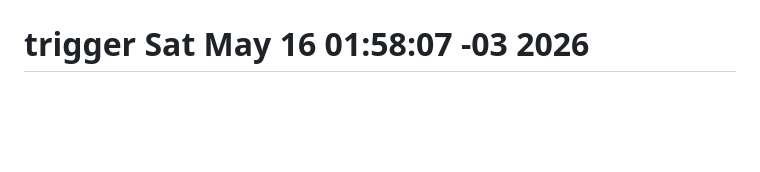
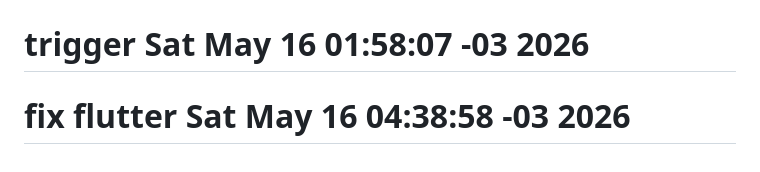
Before and after one commit to cabezno/bmb-encover-agent, a Markdown page: README.md, the part around the change. Rendered like a GitHub page; blank space fills up the shorter version.

Commit message:
chore: trigger build #29 (flutter analyze OK, 0 errors)

```diff
--- a/README.md
+++ b/README.md
@@ -181,3 +181,4 @@ Built by [Encover](https://blackmagicbox.com).
 # Fri May 15 16:44:40 -03 2026
 # Fri May 15 22:37:05 -03 2026
 # trigger Sat May 16 01:58:07 -03 2026
+# fix flutter Sat May 16 04:38:58 -03 2026
```
